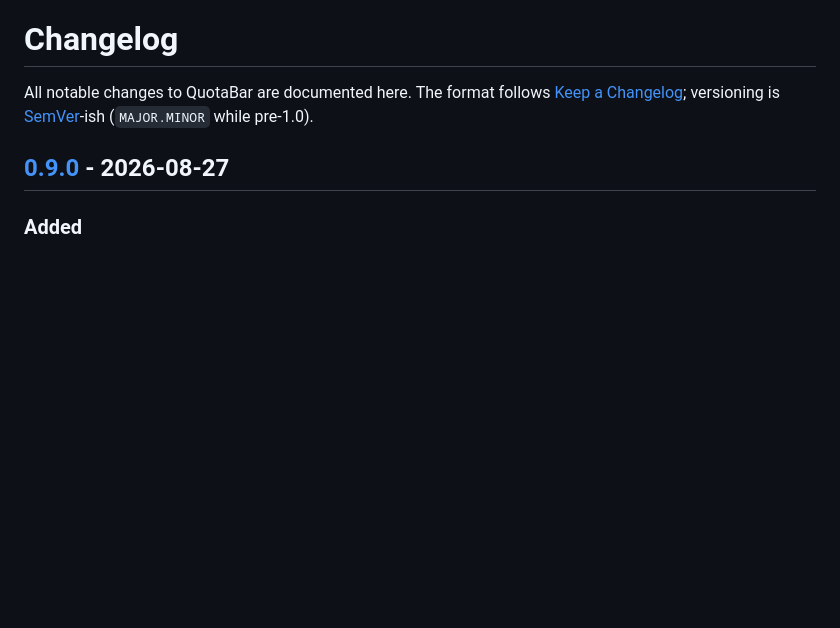
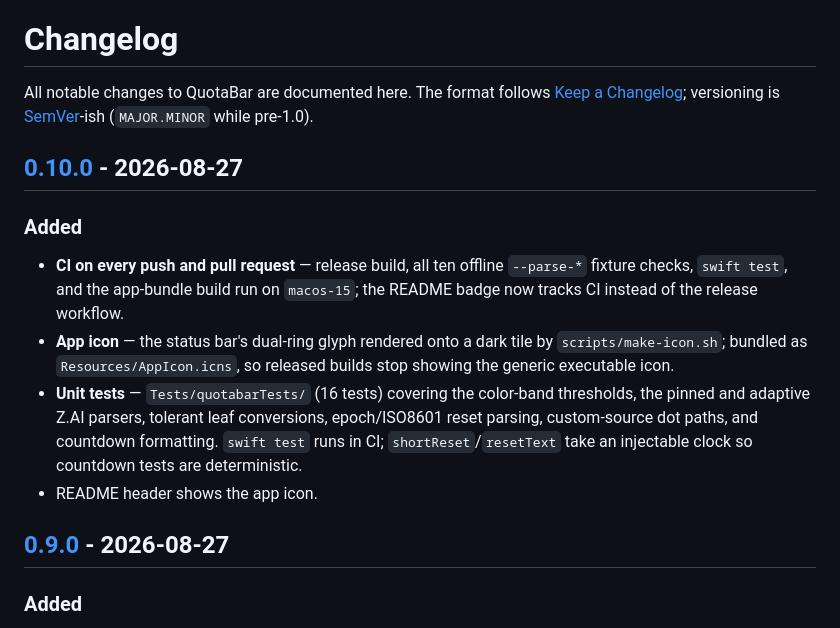
Before and after one commit to mrlfarano/QuotaBar, a Markdown page: CHANGELOG.md, the part around one of its changes. Drawn GitHub-style; blank space fills up the shorter version.

Commit message:
CHANGELOG: 0.10.0

```diff
--- a/CHANGELOG.md
+++ b/CHANGELOG.md
@@ -3,6 +3,23 @@
 All notable changes to QuotaBar are documented here. The format follows
 [Keep a Changelog](https://keepachangelog.com/en/1.1.0/); versioning is
 [SemVer](https://semver.org/)-ish (`MAJOR.MINOR` while pre-1.0).
+
+## [0.10.0] - 2026-08-27
+
+### Added
+
+- **CI on every push and pull request** — release build, all ten offline
+  `--parse-*` fixture checks, `swift test`, and the app-bundle build run on
+  `macos-15`; the README badge now tracks CI instead of the release workflow.
+- **App icon** — the status bar's dual-ring glyph rendered onto a dark tile
+  by `scripts/make-icon.sh`; bundled as `Resources/AppIcon.icns`, so released
+  builds stop showing the generic executable icon.
+- **Unit tests** — `Tests/quotabarTests/` (16 tests) covering the color-band
+  thresholds, the pinned and adaptive Z.AI parsers, tolerant leaf
+  conversions, epoch/ISO8601 reset parsing, custom-source dot paths, and
+  countdown formatting. `swift test` runs in CI; `shortReset`/`resetText`
+  take an injectable clock so countdown tests are deterministic.
+- README header shows the app icon.
 
 ## [0.9.0] - 2026-08-27
 
```
Also changed, not shown: other parts of CHANGELOG.md (+1 -0 lines).
